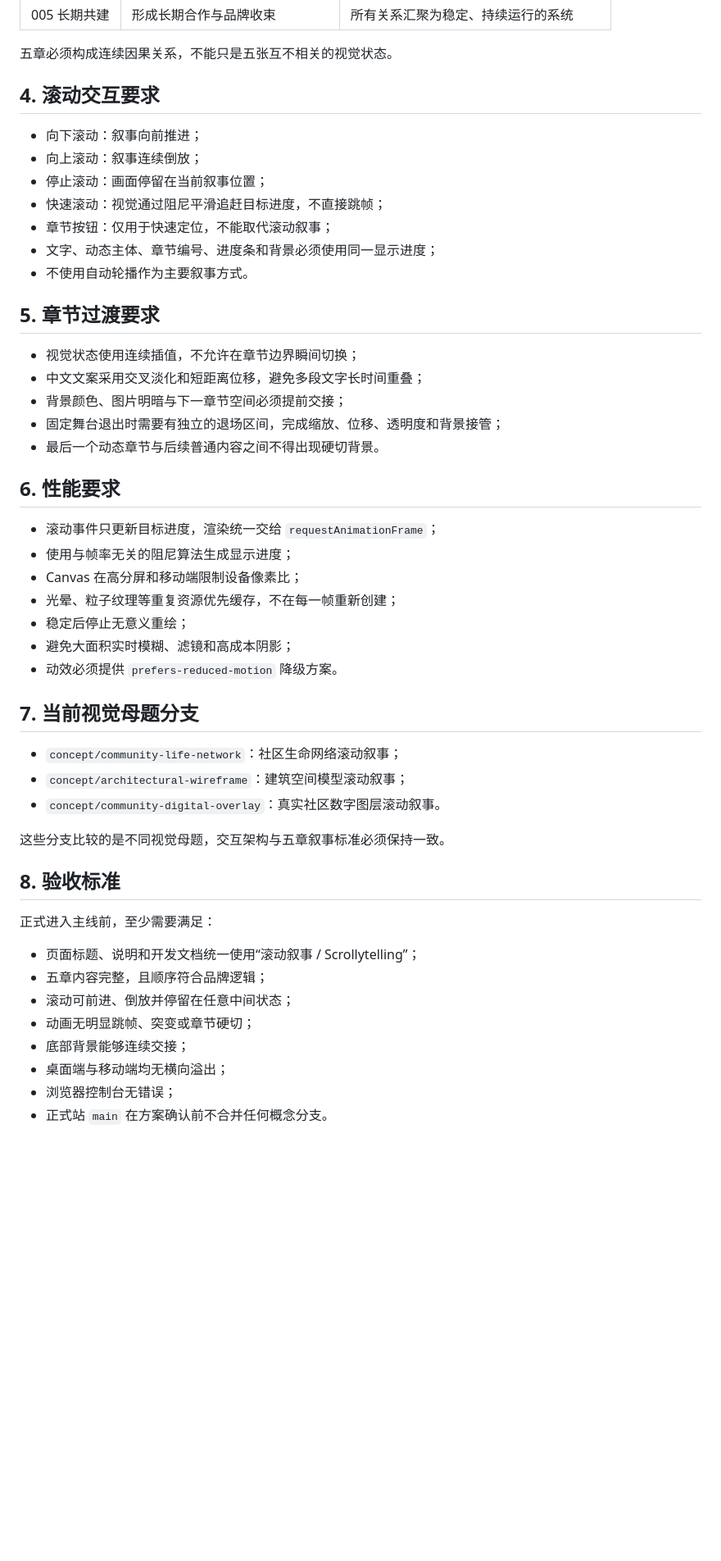
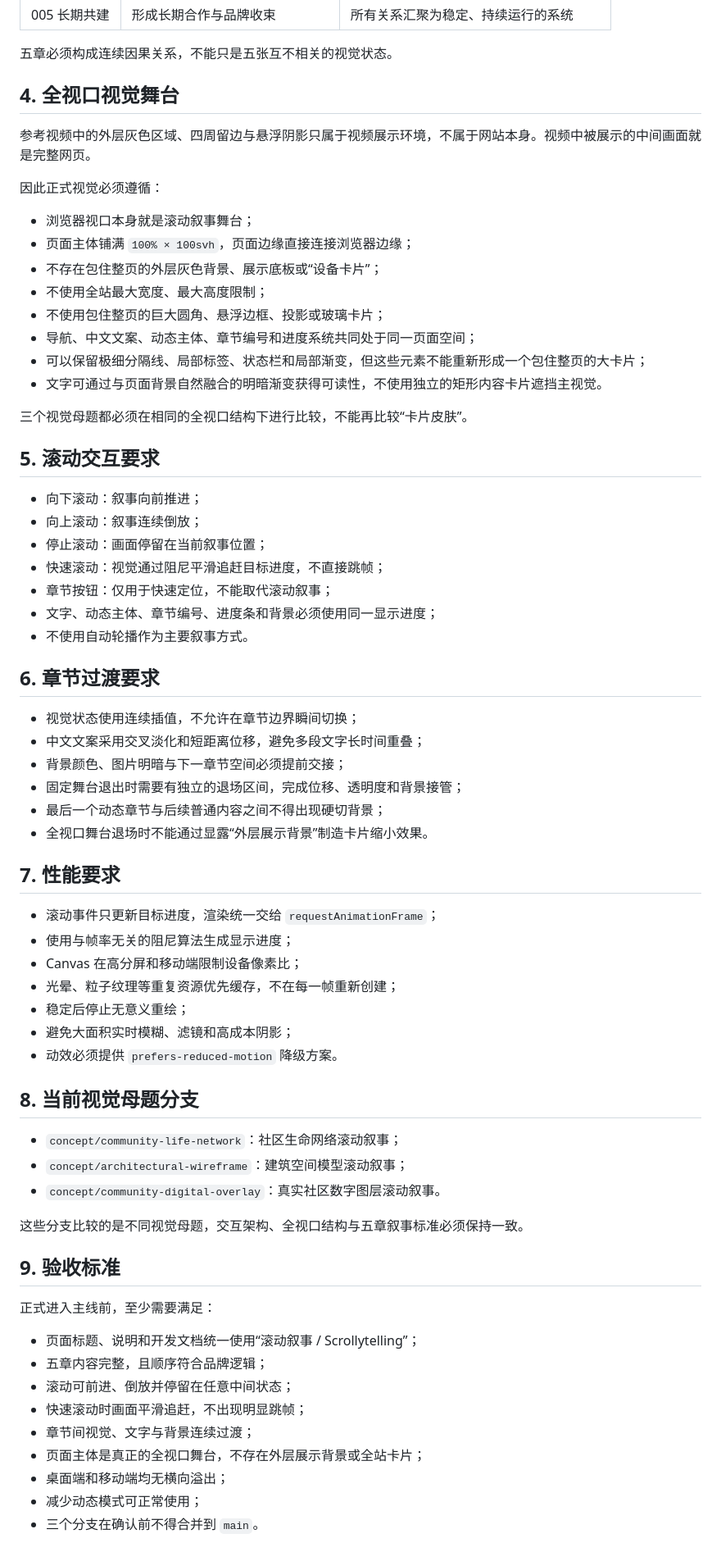
Before and after one commit to ArchitectureWorld/taidian-property-website, a Markdown page: docs/SCROLLYTELLING_REQUIREMENTS.md, the part around the change. Shown at 82% size. GitHub-like rendering; blank space fills up the shorter version.

Commit message:
docs: define full-viewport scrollytelling stage

```diff
--- a/docs/SCROLLYTELLING_REQUIREMENTS.md
+++ b/docs/SCROLLYTELLING_REQUIREMENTS.md
@@ -35,7 +35,24 @@
 
 五章必须构成连续因果关系，不能只是五张互不相关的视觉状态。
 
-## 4. 滚动交互要求
+## 4. 全视口视觉舞台
+
+参考视频中的外层灰色区域、四周留边与悬浮阴影只属于视频展示环境，不属于网站本身。视频中被展示的中间画面就是完整网页。
+
+因此正式视觉必须遵循：
+
+- 浏览器视口本身就是滚动叙事舞台；
+- 页面主体铺满 `100% × 100svh`，页面边缘直接连接浏览器边缘；
+- 不存在包住整页的外层灰色背景、展示底板或“设备卡片”；
+- 不使用全站最大宽度、最大高度限制；
+- 不使用包住整页的巨大圆角、悬浮边框、投影或玻璃卡片；
+- 导航、中文文案、动态主体、章节编号和进度系统共同处于同一页面空间；
+- 可以保留极细分隔线、局部标签、状态栏和局部渐变，但这些元素不能重新形成一个包住整页的大卡片；
+- 文字可通过与页面背景自然融合的明暗渐变获得可读性，不使用独立的矩形内容卡片遮挡主视觉。
+
+三个视觉母题都必须在相同的全视口结构下进行比较，不能再比较“卡片皮肤”。
+
+## 5. 滚动交互要求
 
 - 向下滚动：叙事向前推进；
 - 向上滚动：叙事连续倒放；
@@ -45,15 +62,16 @@
 - 文字、动态主体、章节编号、进度条和背景必须使用同一显示进度；
 - 不使用自动轮播作为主要叙事方式。
 
-## 5. 章节过渡要求
+## 6. 章节过渡要求
 
 - 视觉状态使用连续插值，不允许在章节边界瞬间切换；
 - 中文文案采用交叉淡化和短距离位移，避免多段文字长时间重叠；
 - 背景颜色、图片明暗与下一章节空间必须提前交接；
-- 固定舞台退出时需要有独立的退场区间，完成缩放、位移、透明度和背景接管；
-- 最后一个动态章节与后续普通内容之间不得出现硬切背景。
+- 固定舞台退出时需要有独立的退场区间，完成位移、透明度和背景接管；
+- 最后一个动态章节与后续普通内容之间不得出现硬切背景；
+- 全视口舞台退场时不能通过显露“外层展示背景”制造卡片缩小效果。
 
-## 6. 性能要求
+## 7. 性能要求
 
 - 滚动事件只更新目标进度，渲染统一交给 `requestAnimationFrame`；
 - 使用与帧率无关的阻尼算法生成显示进度；
@@ -63,23 +81,24 @@
 - 避免大面积实时模糊、滤镜和高成本阴影；
 - 动效必须提供 `prefers-reduced-motion` 降级方案。
 
-## 7. 当前视觉母题分支
+## 8. 当前视觉母题分支
 
 - `concept/community-life-network`：社区生命网络滚动叙事；
 - `concept/architectural-wireframe`：建筑空间模型滚动叙事；
 - `concept/community-digital-overlay`：真实社区数字图层滚动叙事。
 
-这些分支比较的是不同视觉母题，交互架构与五章叙事标准必须保持一致。
+这些分支比较的是不同视觉母题，交互架构、全视口结构与五章叙事标准必须保持一致。
 
-## 8. 验收标准
+## 9. 验收标准
 
 正式进入主线前，至少需要满足：
 
 - 页面标题、说明和开发文档统一使用“滚动叙事 / Scrollytelling”；
 - 五章内容完整，且顺序符合品牌逻辑；
 - 滚动可前进、倒放并停留在任意中间状态；
-- 动画无明显跳帧、突变或章节硬切；
-- 底部背景能够连续交接；
-- 桌面端与移动端均无横向溢出；
-- 浏览器控制台无错误；
-- 正式站 `main` 在方案确认前不合并任何概念分支。
+- 快速滚动时画面平滑追赶，不出现明显跳帧；
+- 章节间视觉、文字与背景连续过渡；
+- 页面主体是真正的全视口舞台，不存在外层展示背景或全站卡片；
+- 桌面端和移动端均无横向溢出；
+- 减少动态模式可正常使用；
+- 三个分支在确认前不得合并到 `main`。
```
